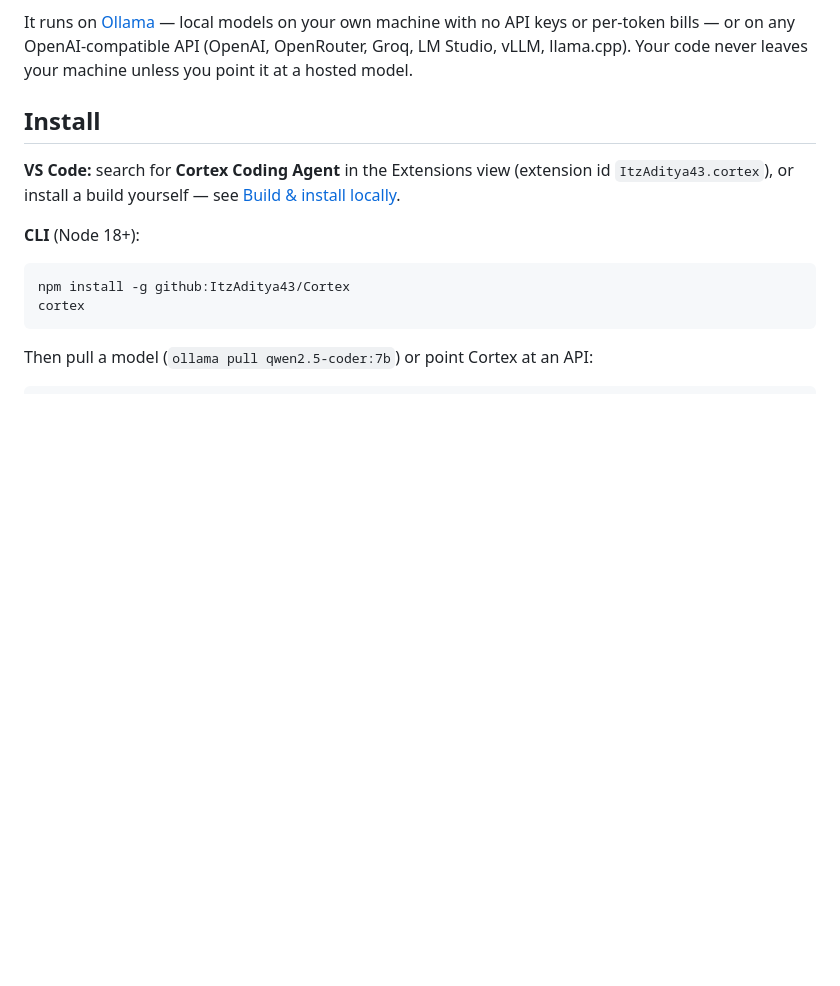
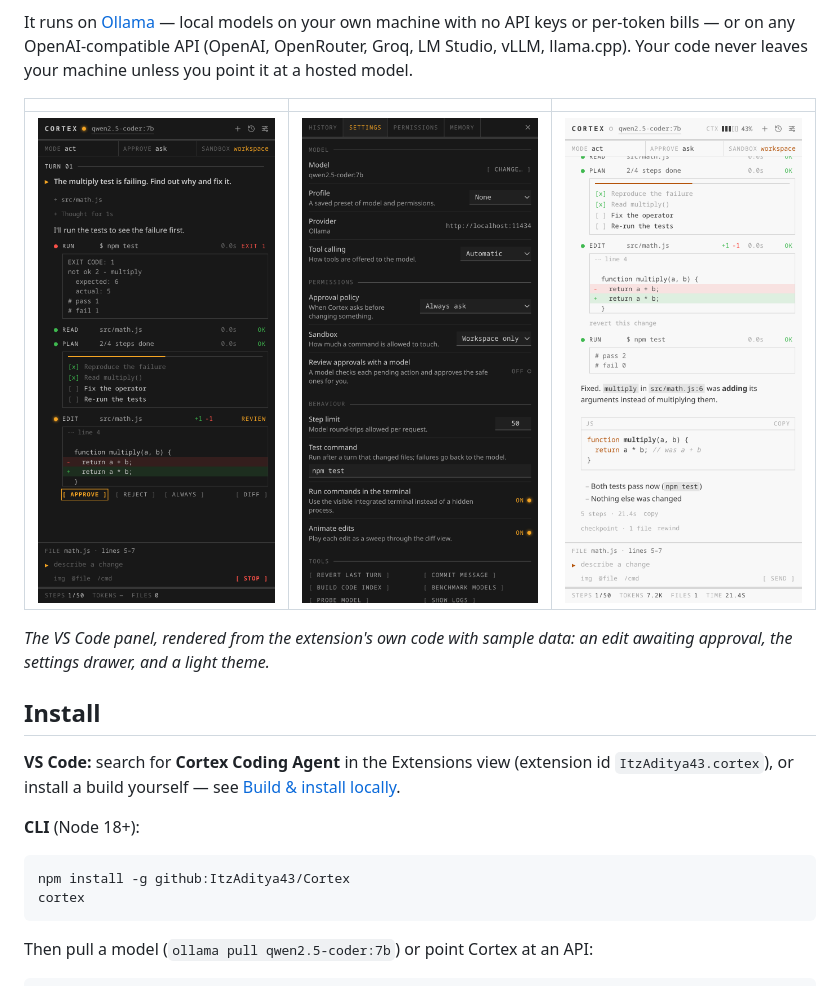
Before and after one commit to ItzAditya43/Cortex, a Markdown page: README.md, the part around the change. Drawn GitHub-style; pictures changed too: media/screenshot-chat.png (added), media/screenshot-light.png (added), media/screenshot-settings.png (added); blank space fills up the shorter version.

```diff
--- a/README.md
+++ b/README.md
@@ -18,6 +18,12 @@ It runs on [Ollama](https://ollama.com) — local models on your own machine
 with no API keys or per-token bills — or on any OpenAI-compatible API
 (OpenAI, OpenRouter, Groq, LM Studio, vLLM, llama.cpp). Your code never
 leaves your machine unless you point it at a hosted model.
+
+| | | |
+|---|---|---|
+| ![The chat panel reviewing an edit before it is applied](media/screenshot-chat.png) | ![The settings drawer](media/screenshot-settings.png) | ![The panel in a light theme](media/screenshot-light.png) |
+
+*The VS Code panel, rendered from the extension's own code with sample data: an edit awaiting approval, the settings drawer, and a light theme.*
 
 ## Install
 
```
Also changed, not shown: CHANGELOG.md (+13 -0 lines), 7 other files.
